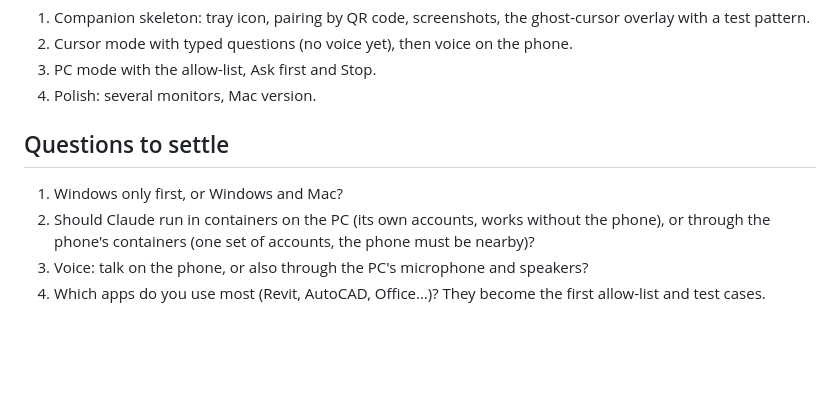
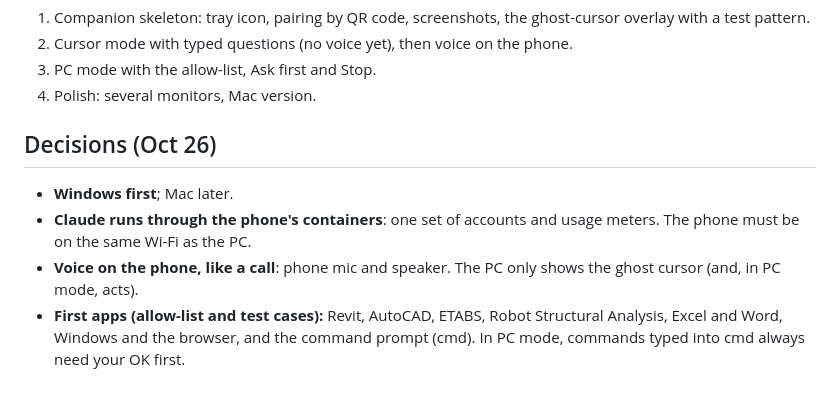
Before and after one commit to aminoulogie/ai-studio, a Markdown page: docs/pc-mode.md, the part around the change. Rendered like a GitHub page; blank space fills up the shorter version.

Commit message:
PC mode: record decisions (Windows first, phone containers, voice on the phone, first apps)
Co-Authored-By: Claude Opus 5.5 <noreply@anthropic.com>
Claude-Session: https://claude.ai/code/session_01NAzx9zHrzjdRqCxooGMVpU

```diff
--- a/docs/pc-mode.md
+++ b/docs/pc-mode.md
@@ -58,9 +58,9 @@ Safety rules built in:
 3. PC mode with the allow-list, Ask first and Stop.
 4. Polish: several monitors, Mac version.
 
-## Questions to settle
+## Decisions (Oct 26)
 
-1. Windows only first, or Windows and Mac?
-2. Should Claude run in containers on the PC (its own accounts, works without the phone), or through the phone's containers (one set of accounts, the phone must be nearby)?
-3. Voice: talk on the phone, or also through the PC's microphone and speakers?
-4. Which apps do you use most (Revit, AutoCAD, Office…)? They become the first allow-list and test cases.
+- **Windows first**; Mac later.
+- **Claude runs through the phone's containers**: one set of accounts and usage meters. The phone must be on the same Wi-Fi as the PC.
+- **Voice on the phone, like a call**: phone mic and speaker. The PC only shows the ghost cursor (and, in PC mode, acts).
+- **First apps (allow-list and test cases):** Revit, AutoCAD, ETABS, Robot Structural Analysis, Excel and Word, Windows and the browser, and the command prompt (cmd). In PC mode, commands typed into cmd always need your OK first.
```
